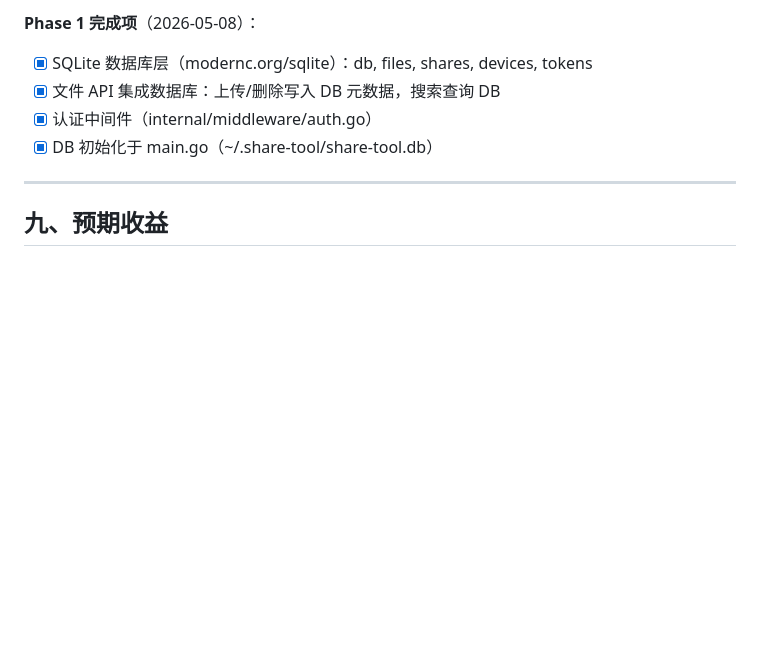
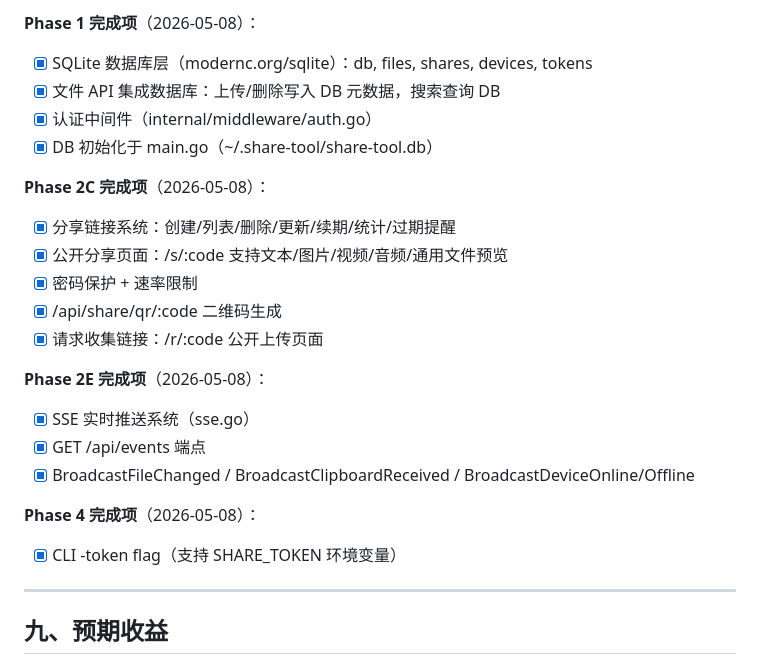
Before and after one commit to guige2023/share-tool, a Markdown page: docs/GO_MIGRATION_ROADMAP.md, the part around the change. Drawn GitHub-style; blank space fills up the shorter version.

Commit message:
docs: update roadmap with Phase 2C, 2E, 4 completion

```diff
--- a/docs/GO_MIGRATION_ROADMAP.md
+++ b/docs/GO_MIGRATION_ROADMAP.md
@@ -440,6 +440,21 @@ Node.js 将剪贴板存储在 SQLite 中，Go 当前存储在 `~/.sharetool/clip
 - [x] 认证中间件（internal/middleware/auth.go）
 - [x] DB 初始化于 main.go（~/.share-tool/share-tool.db）
 
+**Phase 2C 完成项**（2026-05-08）：
+- [x] 分享链接系统：创建/列表/删除/更新/续期/统计/过期提醒
+- [x] 公开分享页面：/s/:code 支持文本/图片/视频/音频/通用文件预览
+- [x] 密码保护 + 速率限制
+- [x] /api/share/qr/:code 二维码生成
+- [x] 请求收集链接：/r/:code 公开上传页面
+
+**Phase 2E 完成项**（2026-05-08）：
+- [x] SSE 实时推送系统（sse.go）
+- [x] GET /api/events 端点
+- [x] BroadcastFileChanged / BroadcastClipboardReceived / BroadcastDeviceOnline/Offline
+
+**Phase 4 完成项**（2026-05-08）：
+- [x] CLI -token flag（支持 SHARE_TOKEN 环境变量）
+
 ---
 
 ## 九、预期收益
```
